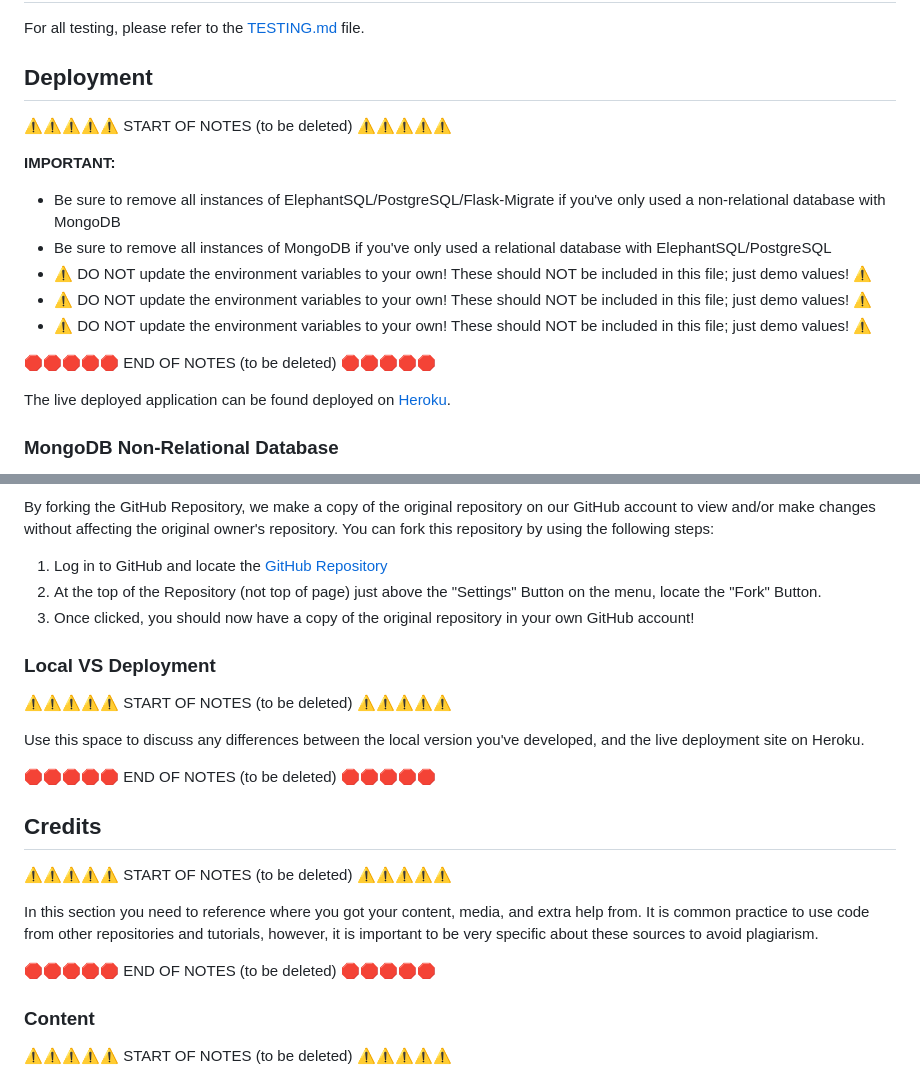
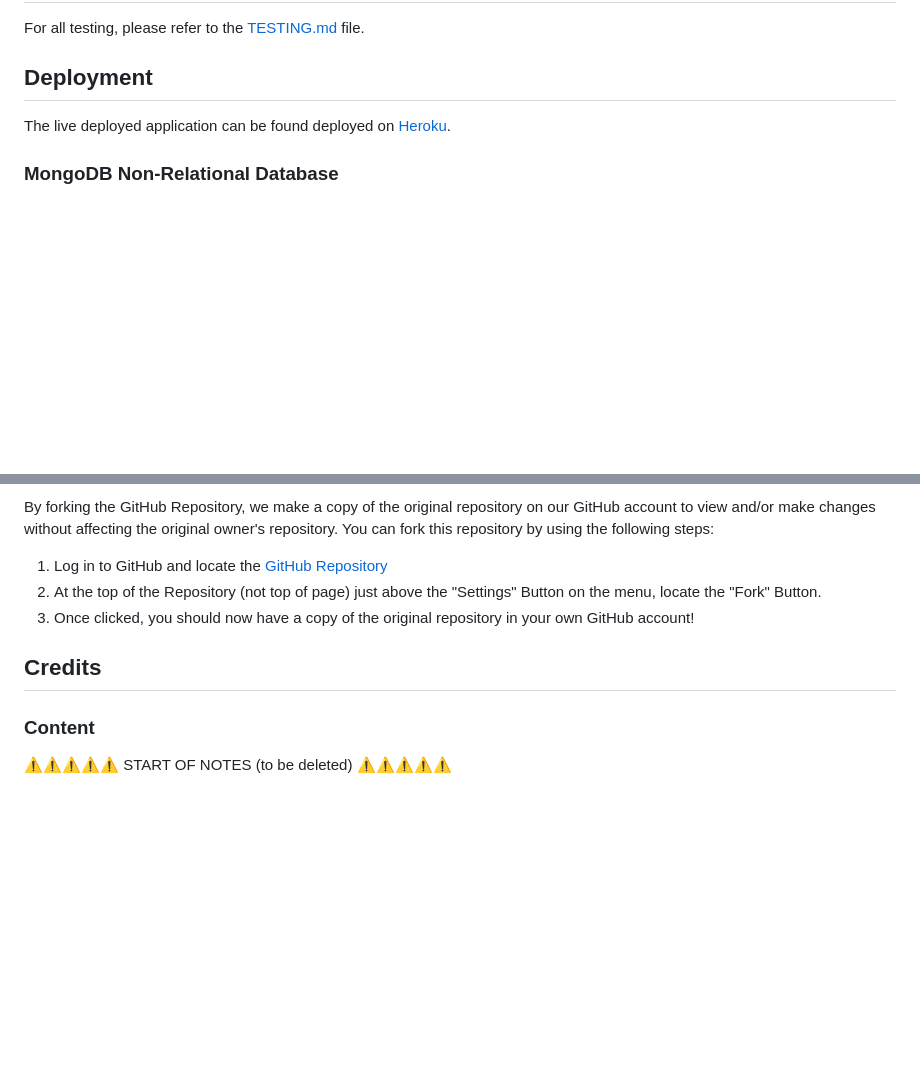
Before and after one commit to dougyb83/MTDb-Movie-Television-Database, a Markdown page: README.md, 2 parts joined by grey strips. Rendered like a GitHub page; blank space fills up the shorter version.

```diff
--- a/README.md
+++ b/README.md
@@ -291,17 +291,6 @@ For all testing, please refer to the [TESTING.md](TESTING.md) file.
 
 ## Deployment
 
-⚠️⚠️⚠️⚠️⚠️ START OF NOTES (to be deleted) ⚠️⚠️⚠️⚠️⚠️
-
-**IMPORTANT:**
-- Be sure to remove all instances of ElephantSQL/PostgreSQL/Flask-Migrate if you've only used a non-relational database with MongoDB
-- Be sure to remove all instances of MongoDB if you've only used a relational database with ElephantSQL/PostgreSQL
-- ⚠️ DO NOT update the environment variables to your own! These should NOT be included in this file; just demo values! ⚠️
-- ⚠️ DO NOT update the environment variables to your own! These should NOT be included in this file; just demo values! ⚠️
-- ⚠️ DO NOT update the environment variables to your own! These should NOT be included in this file; just demo values! ⚠️
-
-🛑🛑🛑🛑🛑 END OF NOTES (to be deleted) 🛑🛑🛑🛑🛑
-
 The live deployed application can be found deployed on [Heroku](https://mtdb-movie-television-database-ff116cae015a.herokuapp.com).
 
 ### MongoDB Non-Relational Database
@@ -418,23 +407,8 @@ You can fork this repository by using the following steps:
 2. At the top of the Repository (not top of page) just above the "Settings" Button on the menu, locate the "Fork" Button.
 3. Once clicked, you should now have a copy of the original repository in your own GitHub account!
 
-### Local VS Deployment
-
-⚠️⚠️⚠️⚠️⚠️ START OF NOTES (to be deleted) ⚠️⚠️⚠️⚠️⚠️
-
-Use this space to discuss any differences between the local version you've developed, and the live deployment site on Heroku.
-
-🛑🛑🛑🛑🛑 END OF NOTES (to be deleted) 🛑🛑🛑🛑🛑
-
 ## Credits
 
-⚠️⚠️⚠️⚠️⚠️ START OF NOTES (to be deleted) ⚠️⚠️⚠️⚠️⚠️
-
-In this section you need to reference where you got your content, media, and extra help from.
-It is common practice to use code from other repositories and tutorials,
-however, it is important to be very specific about these sources to avoid plagiarism.
-
-🛑🛑🛑🛑🛑 END OF NOTES (to be deleted) 🛑🛑🛑🛑🛑
 
 ### Content
 
```
Also changed, not shown: other parts of README.md (+16 -43 lines).
